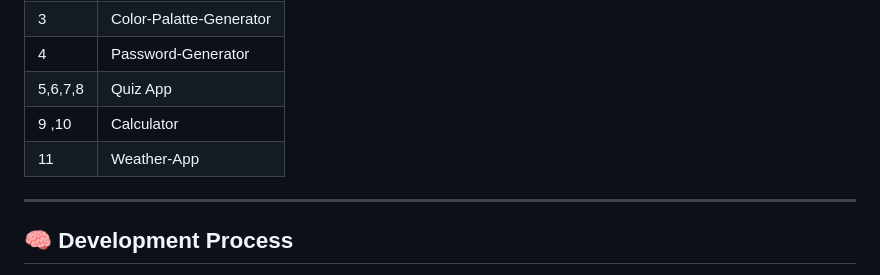
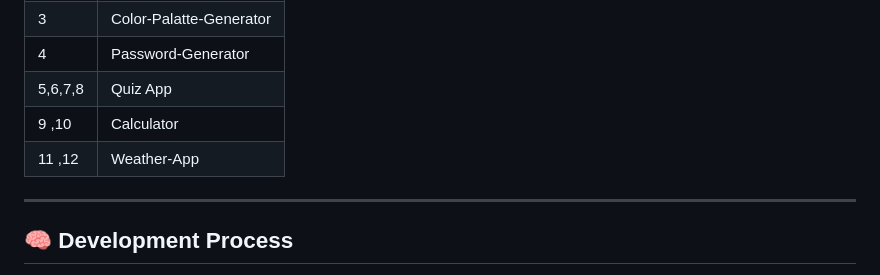
Before and after one commit to komal-priyya/Frontend-Project-lab, a Markdown page: README.md, the part around the change. Rendered like a GitHub page.

```diff
--- a/README.md
+++ b/README.md
@@ -101,7 +101,7 @@ frontend-project-lab/
 | 4     |  Password-Generator     |
 |5,6,7,8|  Quiz App               |
 | 9 ,10 |  Calculator             |
-|11     |  Weather-App            |
+|11 ,12 |  Weather-App            |
 
 
 
```
